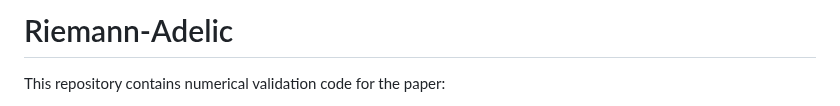
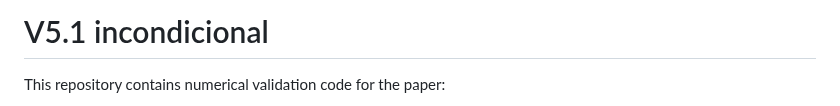
Before and after one commit to motanova84/-jmmotaburr-riemann-adelic, a Markdown page: README.md, the part around the change. Rendered like a GitHub page.

Commit message:
Update README title to "V5.1 incondicional" as requested
Co-authored-by: motanova84 <192380069+motanova84@users.noreply.github.com>

```diff
--- a/README.md
+++ b/README.md
@@ -1,4 +1,4 @@
-# Riemann-Adelic
+# V5.1 incondicional
 
 This repository contains numerical validation code for the paper:
 
```
